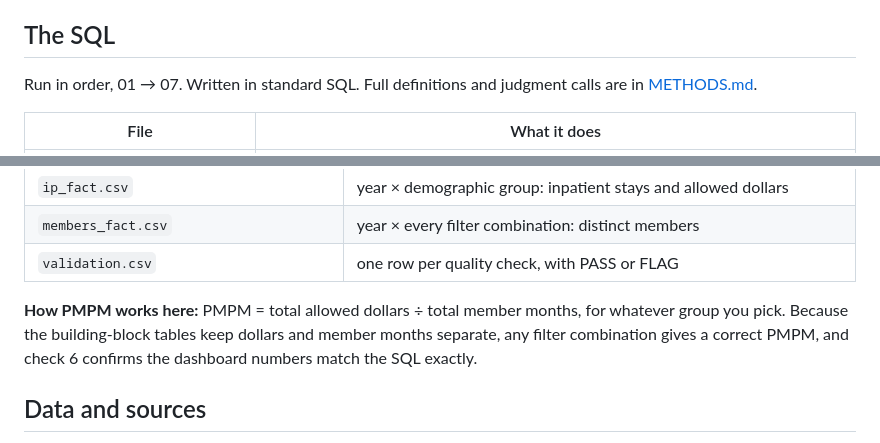
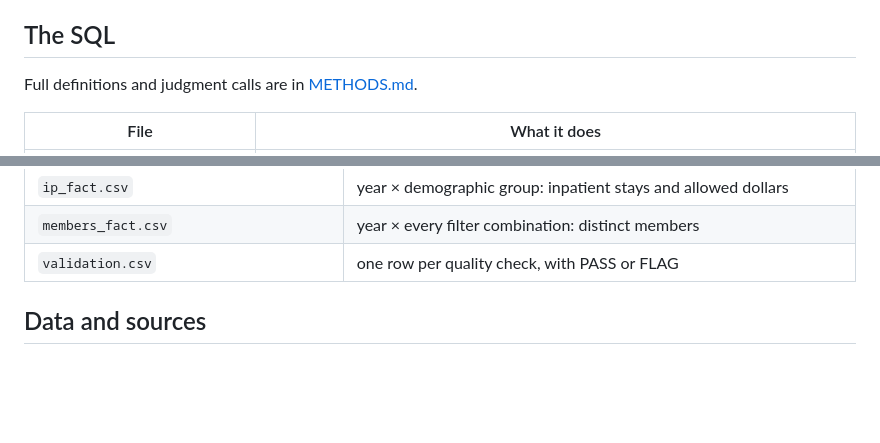
Before and after one commit to Leonard-Rule/medicare-cost-drivers-analysis, a Markdown page: README.md, 2 parts joined by grey strips. Drawn GitHub-style; blank space fills up the shorter version.

```diff
--- a/README.md
+++ b/README.md
@@ -42,7 +42,7 @@ The analysis is written in SQL. The results are shown in an interactive D3 dashb
    than hidden (see [results/validation.csv](results/validation.csv)).
 
 ## The SQL
-Run in order, 01 → 07. Written in standard SQL. Full definitions and judgment calls are in
+Full definitions and judgment calls are in
 [METHODS.md](METHODS.md).
 
 | File | What it does |
@@ -70,9 +70,6 @@ Run in order, 01 → 07. Written in standard SQL. Full definitions and judgment
 | `members_fact.csv` | year × every filter combination: distinct members |
 | `validation.csv` | one row per quality check, with PASS or FLAG |
 
-**How PMPM works here:** PMPM = total allowed dollars ÷ total member months, for whatever group you pick.
-Because the building-block tables keep dollars and member months separate, any filter combination gives a
-correct PMPM, and check 6 confirms the dashboard numbers match the SQL exactly.
 
 ## Data and sources
 - **Claims:** CMS Synthetic Medicare Enrollment, Fee-for-Service Claims and Prescription Drug Event data
```
